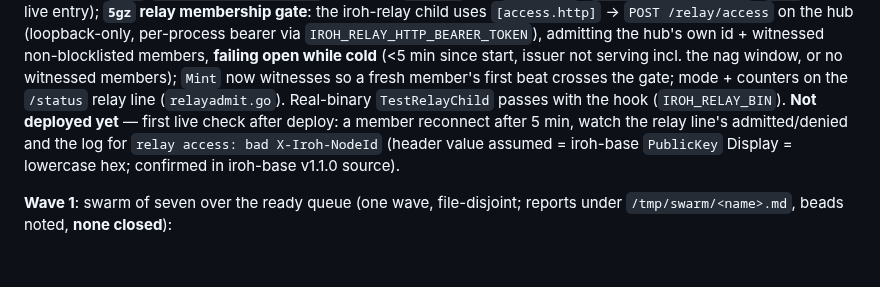
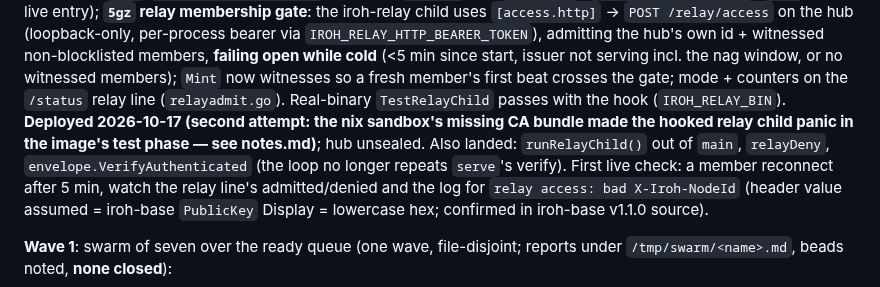
Before and after one commit to marnyg/talos-config, a Markdown page: docs/day-to-day/handoff.md, the part around the change. Rendered like a GitHub page; blank space fills up the shorter version.

```diff
--- a/docs/day-to-day/handoff.md
+++ b/docs/day-to-day/handoff.md
@@ -19,7 +19,11 @@ issuer not serving incl. the nag window, or no witnessed members);
 `Mint` now witnesses so a fresh member's first beat crosses the gate;
 mode + counters on the `/status` relay line (`relayadmit.go`).
 Real-binary `TestRelayChild` passes with the hook (`IROH_RELAY_BIN`).
-**Not deployed yet** — first live check after deploy: a member reconnect
+**Deployed 2026-10-17 (second attempt: the nix sandbox's missing CA bundle
+made the hooked relay child panic in the image's test phase — see notes.md)**;
+hub unsealed. Also landed: `runRelayChild()` out of `main`, `relayDeny`,
+`envelope.VerifyAuthenticated` (the loop no longer repeats `serve`'s verify).
+First live check: a member reconnect
 after 5 min, watch the relay line's admitted/denied and the log for
 `relay access: bad X-Iroh-NodeId` (header value assumed = iroh-base
 `PublicKey` Display = lowercase hex; confirmed in iroh-base v1.1.0 source).
```
Also changed, not shown: docs/day-to-day/notes.md (+17 -0 lines).
